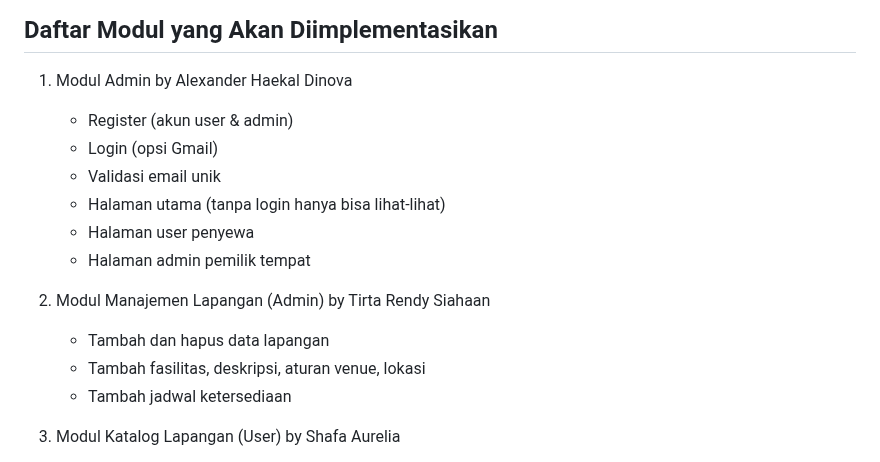
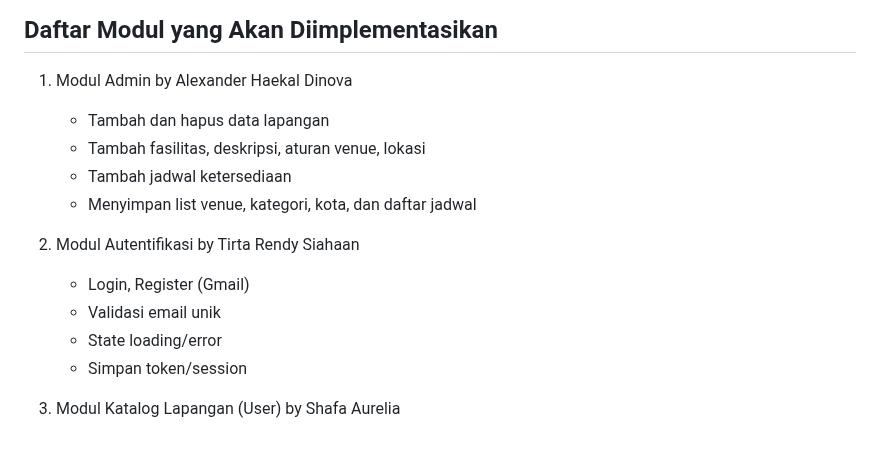
Before and after one commit to Kelompok-C07-PBP-C/TKPASMobileRagaSpace, a Markdown page: README.md, the part around the change. Drawn GitHub-style.

Commit message:
Revise module list in README.md

```diff
--- a/README.md
+++ b/README.md
@@ -31,18 +31,17 @@ Bagi pemilik lapangan, aplikasi ini memudahkan pengelolaan data venue, fasilitas
 
 1. Modul Admin by Alexander Haekal Dinova
 
-   * Register (akun user & admin)
-   * Login (opsi Gmail)
-   * Validasi email unik
-   * Halaman utama (tanpa login hanya bisa lihat-lihat)
-   * Halaman user penyewa
-   * Halaman admin pemilik tempat
-
-2. Modul Manajemen Lapangan (Admin) by Tirta Rendy Siahaan
-
    * Tambah dan hapus data lapangan
    * Tambah fasilitas, deskripsi, aturan venue, lokasi
    * Tambah jadwal ketersediaan
+   * Menyimpan list venue, kategori, kota, dan daftar jadwal
+
+2. Modul Autentifikasi by Tirta Rendy Siahaan
+
+   * Login, Register (Gmail)
+   * Validasi email unik
+   * State loading/error
+   * Simpan token/session
 
 3. Modul Katalog Lapangan (User) by Shafa Aurelia
 
```
